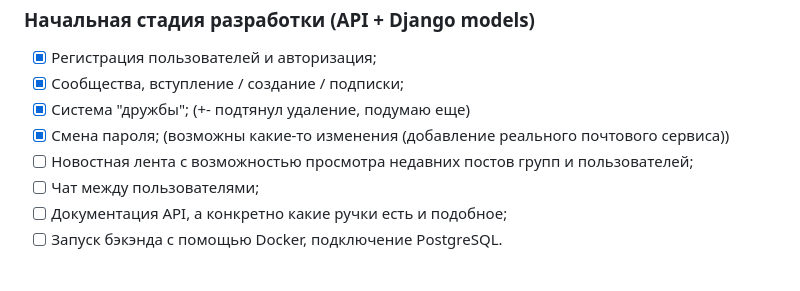
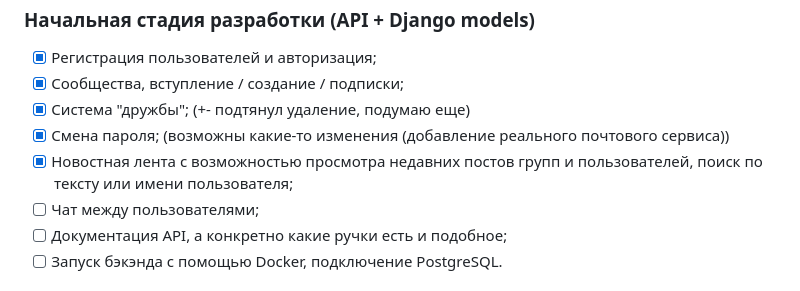
Before and after one commit to NechepurenkoA/WE, a Markdown page: README.md, the part around the change. GitHub-like rendering.

Commit message:
ticked a new point

```diff
--- a/README.md
+++ b/README.md
@@ -18,8 +18,8 @@
    - [x] Система "дружбы"; (+- подтянул удаление, подумаю еще)
    - [x] Смена пароля; (возможны какие-то изменения (добавление
          реального почтового сервиса))
-   - [ ] Новостная лента с возможностью просмотра недавних постов групп и
-пользователей;
+   - [x] Новостная лента с возможностью просмотра недавних постов групп и
+пользователей, поиск по тексту или имени пользователя;
    - [ ] Чат между пользователями;
    - [ ] Документация API, а конкретно какие ручки есть и подобное;
    - [ ] Запуск бэкэнда с помощью Docker, подключение PostgreSQL.
```
